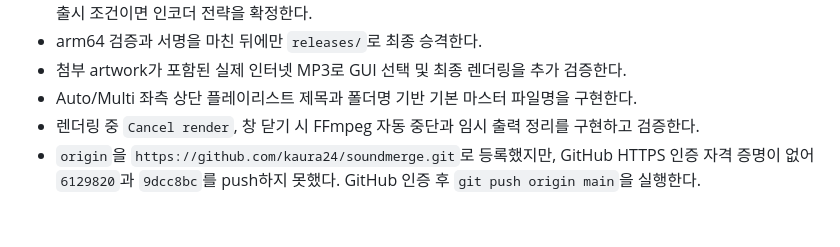
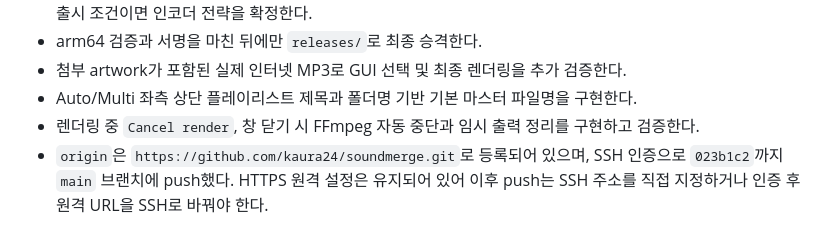
Before and after one commit to kaura24/soundmerge, a Markdown page: HANDOVER.md, the part around the change. Rendered like a GitHub page.

```diff
--- a/HANDOVER.md
+++ b/HANDOVER.md
@@ -35,4 +35,4 @@
 - 첨부 artwork가 포함된 실제 인터넷 MP3로 GUI 선택 및 최종 렌더링을 추가 검증한다.
 - Auto/Multi 좌측 상단 플레이리스트 제목과 폴더명 기반 기본 마스터 파일명을 구현한다.
 - 렌더링 중 `Cancel render`, 창 닫기 시 FFmpeg 자동 중단과 임시 출력 정리를 구현하고 검증한다.
-- `origin`을 `https://github.com/kaura24/soundmerge.git`로 등록했지만, GitHub HTTPS 인증 자격 증명이 없어 `6129820`과 `9dcc8bc`를 push하지 못했다. GitHub 인증 후 `git push origin main`을 실행한다.
+- `origin`은 `https://github.com/kaura24/soundmerge.git`로 등록되어 있으며, SSH 인증으로 `023b1c2`까지 `main` 브랜치에 push했다. HTTPS 원격 설정은 유지되어 있어 이후 push는 SSH 주소를 직접 지정하거나 인증 후 원격 URL을 SSH로 바꿔야 한다.
```
Also changed, not shown: PRD.md (+1 -0 lines), 1 other file.
